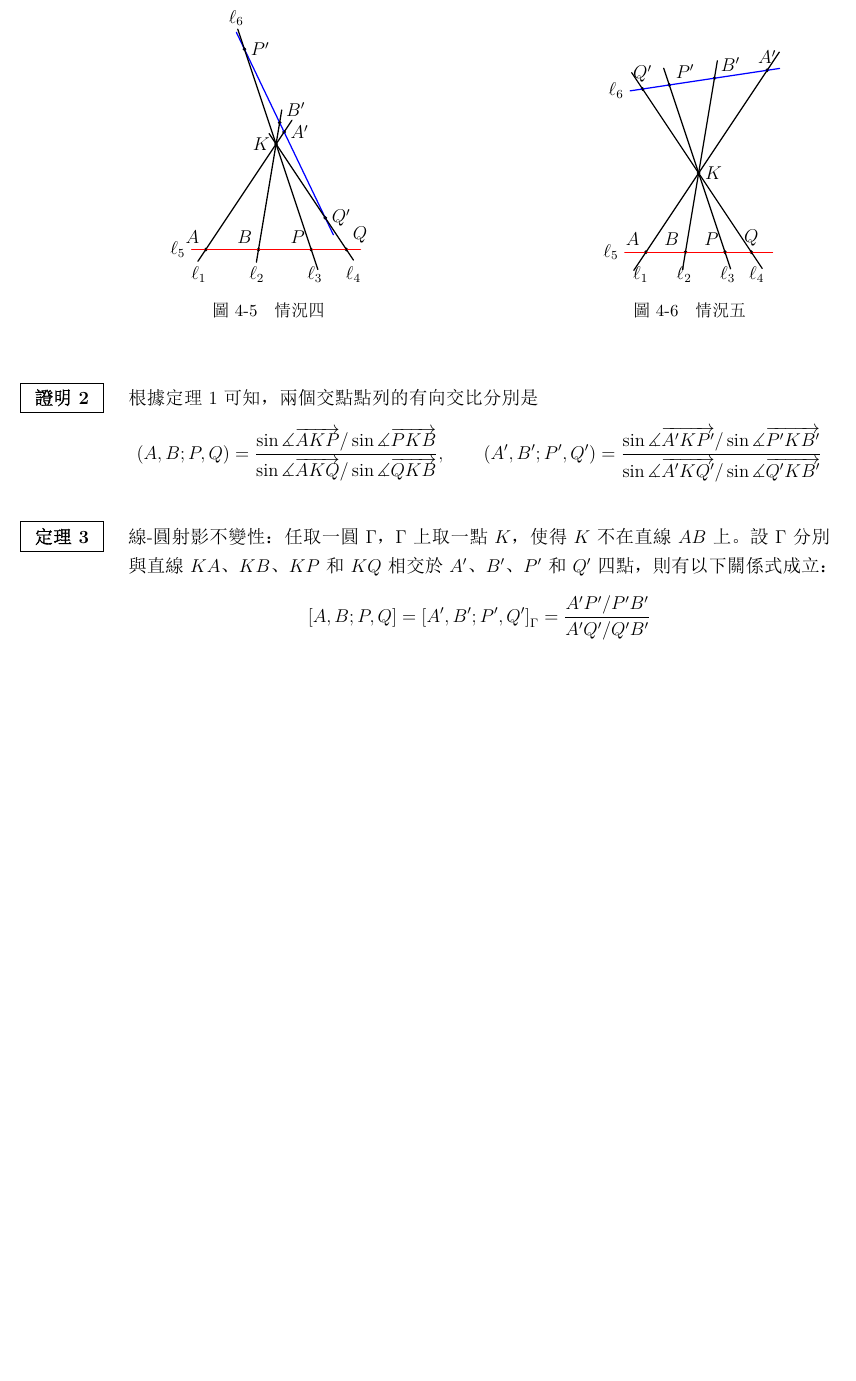
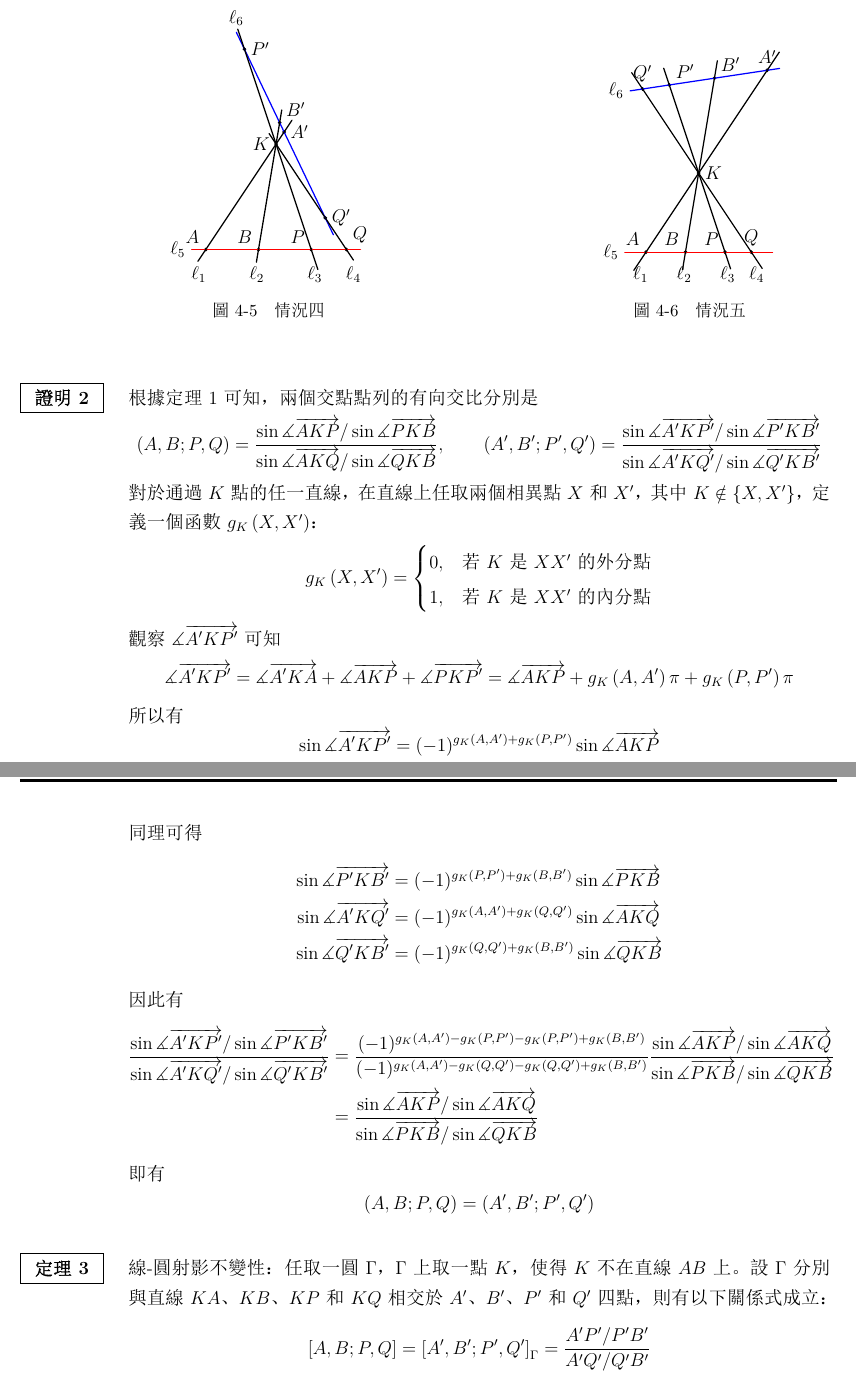
Before and after one commit to RaylanLio/Math_Note, a LaTeX document (交比_完整版.tex): part of page 5 of 6 before the commit and two parts of pages 5 and 6 of 7 after it, the two joined at a grey line, cut so that both start at the same text, the shorter picture padded with empty space. The pictures show the PDF file 交比_完整版.pdf that the author committed with the source.

Commit message:
Finish the proof of theroem 2

```diff
--- a/交比_完整版.tex
+++ b/交比_完整版.tex
@@ -469,4 +469,31 @@
         \left(A',B';P',Q'\right)=\frac{\sin{\measuredangle{\overrightarrow{A'KP'}}}/\sin{\measuredangle{\overrightarrow{P'KB'}}}}
         {\sin{\measuredangle{\overrightarrow{A'KQ'}}}/\sin{\measuredangle{\overrightarrow{Q'KB'}}}}
     \end{equation*}
-
+    對於通過$K$點的任一直線，在直線上任取兩個相異點$X$和$X'$，其中$K\notin\left\{X,X'\right\}$，定義一個函數$g_K\left(X,X'\right)$：
+    $$
+        g_K\left(X,X'\right)=\begin{cases}
+            0,&\text{若$K$是$XX'$的外分點}\\
+            1,&\text{若$K$是$XX'$的內分點}
+        \end{cases}
+    $$
+    觀察$\measuredangle{\overrightarrow{A'KP'}}$可知
+    $$
+        \measuredangle{\overrightarrow{A'KP'}}=
+        \measuredangle{\overrightarrow{A'KA}}+\measuredangle{\overrightarrow{AKP}}+\measuredangle{\overrightarrow{PKP'}}
+        =\measuredangle{\overrightarrow{AKP}}+g_K\left(A,A'\right)\pi+g_K\left(P,P'\right)\pi
+    $$
+    所以有
+    $$
+        \sin{\measuredangle{\overrightarrow{A'KP'}}}=(-1)^{g_K\left(A,A'\right)+g_K\left(P,P'\right)}\sin{\measuredangle{\overrightarrow{AKP}}}
+    $$
+    同理可得
+    \begin{align*}
+        \sin{\measuredangle{\overrightarrow{P'KB'}}}&=(-1)^{g_K\left(P,P'\right)+g_K\left(B,B'\right)}\sin{\measuredangle{\overrightarrow{PKB}}}\\
+        \sin{\measuredangle{\overrightarrow{A'KQ'}}}&=(-1)^{g_K\left(A,A'\right)+g_K\left(Q,Q'\right)}\sin{\measuredangle{\overrightarrow{AKQ}}}\\
+        \sin{\measuredangle{\overrightarrow{Q'KB'}}}&=(-1)^{g_K\left(Q,Q'\right)+g_K\left(B,B'\right)}\sin{\measuredangle{\overrightarrow{QKB}}}
+    \end{align*}
+    因此有
+    \begin{align*}
+        \frac{\sin{\measuredangle{\overrightarrow{A'KP'}}}/\sin{\measuredangle{\overrightarrow{P'KB'}}}}
+        {\sin{\measuredangle{\overrightarrow{A'KQ'}}}/\sin{\measuredangle{\overrightarrow{Q'KB'}}}}
+        &=\frac{(-1)^{g_K\left(A,A'\right)-g_K\left(P,P'\right)-g_K\left(P,P'\right)+g_K\left(B,B'\right)}}{(-1)^{g_K\left(A,A'\right)-g_K\left(Q,Q'\right)-g_K\left(Q,Q'\right)+g_K\left(B,B'\right)}}
@@ -473,3 +503,7 @@
+    即有
+    $$
+        \left(A,B;P,Q\right)=\left(A',B';P',Q'\right)
+    $$
 \end{mybox}
 \begin{mybox}[定理3]{4.5em}{1em}{0.5em}
     線-圓射影不變性：任取一圓$\Gamma$，$\Gamma$上取一點$K$，使得$K$不在直線$AB$上。
```
Also changed, not shown: 交比_完整版.pdf, 交比_完整版.tex (3 more changed lines), 3 other files.
